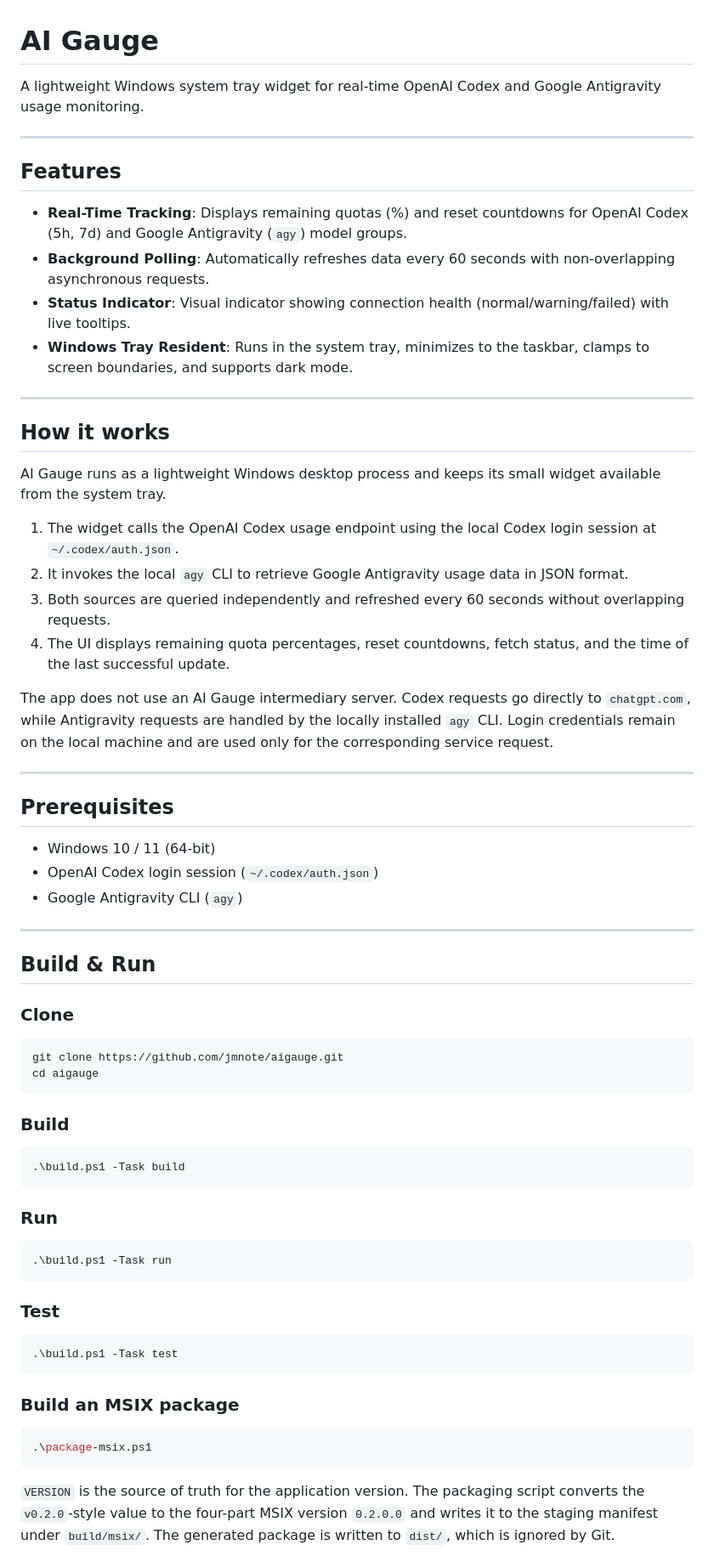
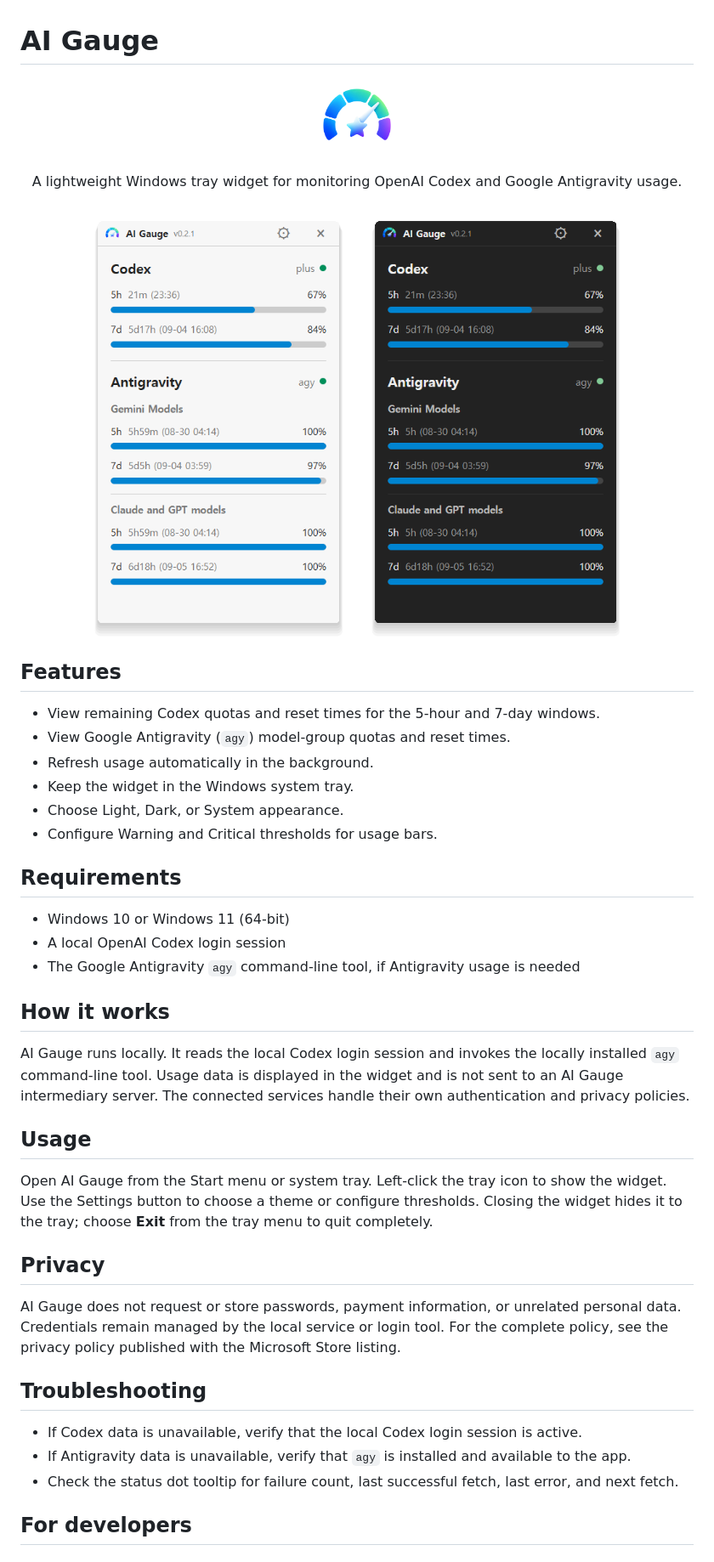
Before and after one commit to jmnote/aigauge, a Markdown page: README.md, the part around the change printed below. Shown: that part at 85% size. Drawn GitHub-style; pictures changed too: docs/screenshots/aigauge-native-dark.png (added), docs/screenshots/aigauge-native-light.png (added).

````diff
--- a/README.md
+++ b/README.md
@@ -1,68 +1,54 @@
 # AI Gauge
 
-A lightweight Windows system tray widget for real-time OpenAI Codex and Google Antigravity usage monitoring.
+<p align="center">
+  <img src="frontend/icon.png" width="96" alt="AI Gauge logo">
+</p>
 
----
+<p align="center">A lightweight Windows tray widget for monitoring OpenAI Codex and Google Antigravity usage.</p>
+
+<p align="center">
+  <img src="docs/screenshots/aigauge-native-light.png" width="320" alt="AI Gauge Light theme">
+  <img src="docs/screenshots/aigauge-native-dark.png" width="320" alt="AI Gauge Dark theme">
+</p>
 
 ## Features
 
-- **Real-Time Tracking**: Displays remaining quotas (%) and reset countdowns for OpenAI Codex (5h, 7d) and Google Antigravity (`agy`) model groups.
-- **Background Polling**: Automatically refreshes data every 60 seconds with non-overlapping asynchronous requests.
-- **Status Indicator**: Visual indicator showing connection health (normal/warning/failed) with live tooltips.
-- **Windows Tray Resident**: Runs in the system tray, minimizes to the taskbar, clamps to screen boundaries, and supports dark mode.
+- View remaining Codex quotas and reset times for the 5-hour and 7-day windows.
+- View Google Antigravity (`agy`) model-group quotas and reset times.
+- Refresh usage automatically in the background.
+- Keep the widget in the Windows system tray.
+- Choose Light, Dark, or System appearance.
+- Configure Warning and Critical thresholds for usage bars.
 
----
+## Requirements
+
+- Windows 10 or Windows 11 (64-bit)
+- A local OpenAI Codex login session
+- The Google Antigravity `agy` command-line tool, if Antigravity usage is needed
 
 ## How it works
 
-AI Gauge runs as a lightweight Windows desktop process and keeps its small widget available from the system tray.
+AI Gauge runs locally. It reads the local Codex login session and invokes the locally installed
+`agy` command-line tool. Usage data is displayed in the widget and is not sent to an AI Gauge
+intermediary server. The connected services handle their own authentication and privacy policies.
 
-1. The widget calls the OpenAI Codex usage endpoint using the local Codex login session at `~/.codex/auth.json`.
-2. It invokes the local `agy` CLI to retrieve Google Antigravity usage data in JSON format.
-3. Both sources are queried independently and refreshed every 60 seconds without overlapping requests.
-4. The UI displays remaining quota percentages, reset countdowns, fetch status, and the time of the last successful update.
+## Usage
 
-The app does not use an AI Gauge intermediary server. Codex requests go directly to `chatgpt.com`, while Antigravity requests are handled by the locally installed `agy` CLI. Login credentials remain on the local machine and are used only for the corresponding service request.
+Open AI Gauge from the Start menu or system tray. Left-click the tray icon to show the widget.
+Use the Settings button to choose a theme or configure thresholds. Closing the widget hides it
+to the tray; choose **Exit** from the tray menu to quit completely.
 
----
+## Privacy
 
-## Prerequisites
+AI Gauge does not request or store passwords, payment information, or unrelated personal data.
+Credentials remain managed by the local service or login tool. For the complete policy, see the
+privacy policy published with the Microsoft Store listing.
 
-- Windows 10 / 11 (64-bit)
-- OpenAI Codex login session (`~/.codex/auth.json`)
-- Google Antigravity CLI (`agy`)
+## Troubleshooting
 
----
+- If Codex data is unavailable, verify that the local Codex login session is active.
+- If Antigravity data is unavailable, verify that `agy` is installed and available to the app.
+- Check the status dot tooltip for failure count, last successful fetch, last error, and next fetch.
 
-## Build & Run
+## For developers
 
-### Clone
-```powershell
-git clone https://github.com/jmnote/aigauge.git
-cd aigauge
-```
-
-### Build
-```powershell
-.\build.ps1 -Task build
-```
-
-### Run
-```powershell
-.\build.ps1 -Task run
-```
-
-### Test
-```powershell
-.\build.ps1 -Task test
-```
-
-### Build an MSIX package
-```powershell
-.\package-msix.ps1
-```
-
-`VERSION` is the source of truth for the application version. The packaging script converts
-the `v0.2.0`-style value to the four-part MSIX version `0.2.0.0` and writes it to the staging
-manifest under `build/msix/`. The generated package is written to `dist/`, which is ignored by Git.
-
````
Also changed, not shown: other parts of README.md (+2 -30 lines), docs/development.md (added, +93 -0 lines), 16 other files.
